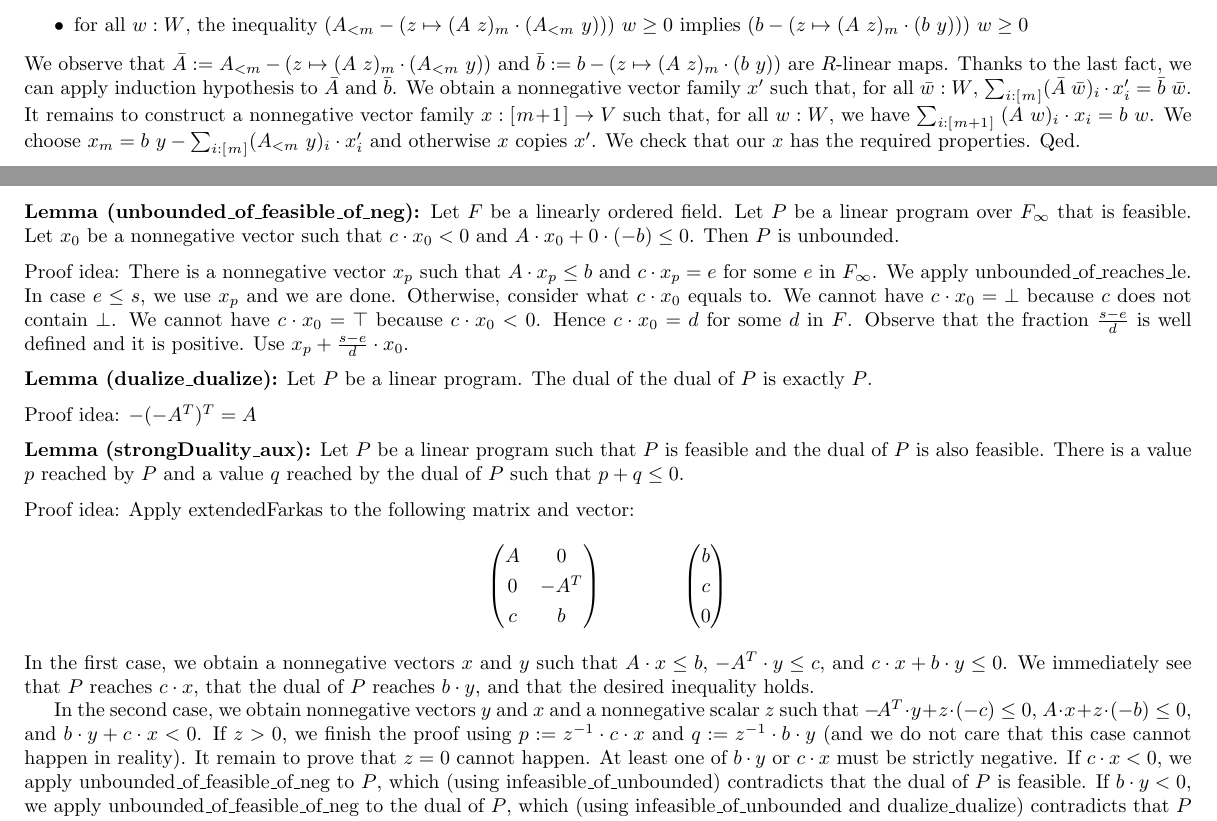
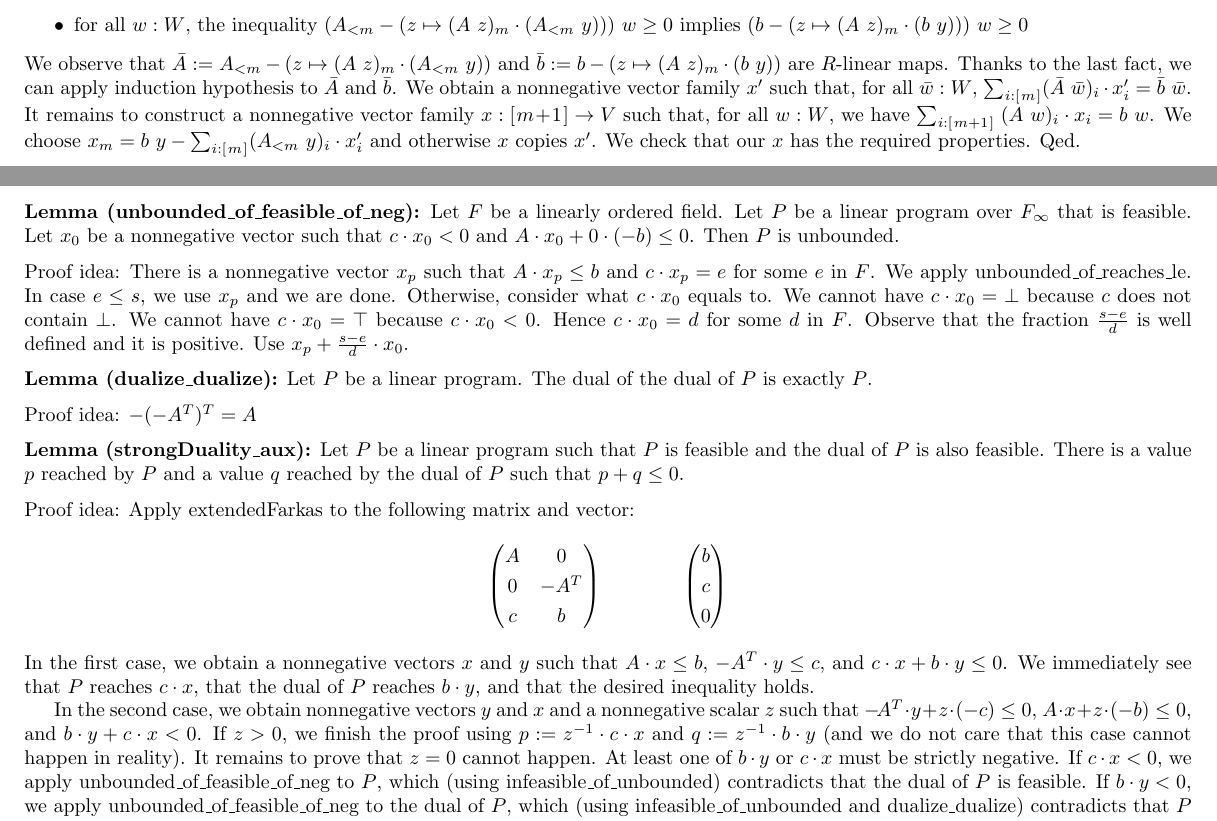
Before and after one commit to madvorak/duality, a LaTeX document (nonLean/duality.tex): two parts of pages 11 and 12 of 15, joined at a grey line, cut so that both start at the same text. Compiled offline with pdfLaTeX.

Commit message:
small errors

```diff
--- a/nonLean/duality.tex
+++ b/nonLean/duality.tex
@@ -1136,7 +1136,7 @@ $\bar{b} := b - (z \mapsto (A~z)_m \cdot (b~y))$
 are $R$-linear maps.
 Thanks to the last fact, we can apply induction hypothesis to $\bar{A}$ and $\bar{b}$.
 We obtain a nonnegative vector family $x'$ such that,
-for all $\bar{w} : W$, $ \sum_{i : \fin{m}} (\bar{A}\;\bar{w})_i \cdot x'_i = \bar{b}\;\bar{w} $.
+for all $\bar{w} : W$, $ \sum_{i : \fin{m}} (\bar{A}~\bar{w})_i \cdot x'_i = \bar{b}~\bar{w} $.
 It remains to construct a nonnegative vector family $x : \fin{m\!+\!1} \r V$
 such that, for all $w : W$, we have
 $ \sum_{i : \fin{m+1}}\; (A~w)_i \cdot x_i = b~w $.
@@ -1316,7 +1316,7 @@ Then $P$ is unbounded.
 \medskip \noindent
 Proof idea:
 There is a nonnegative vector $x_p$ such that $A \* x_p \le b$ and
-$c \* x_p = e$ for some $e$ in $F_\infty$.
+$c \* x_p = e$ for some $e$ in $F$.
 We apply unbounded\_of\_reaches\_le.
 In case $e \le s$, we use $x_p$ and we are done.
 Otherwise, consider what $c \cdot x_0$ equals to.
@@ -1373,7 +1373,7 @@ and $b \* y + c \* x < 0$.
 If $z > 0$, we finish the proof using $p := z^{-1} \* c \* x$
 and $q := z^{-1} \* b \* y$ (and we do not care that this case
 cannot happen in reality).
-It remain to prove that $z=0$ cannot happen.
+It remains to prove that $z=0$ cannot happen.
 At least one of $b \* y$ or $c \* x$ must be strictly negative.
 If $c \* x < 0$, we apply unbounded\_of\_feasible\_of\_neg to
 $P$, which (using infeasible\_of\_unbounded) contradicts
```
Also changed, not shown: nonLean/duality.pdf, nonLean/duality.tex (2 more changed lines).
